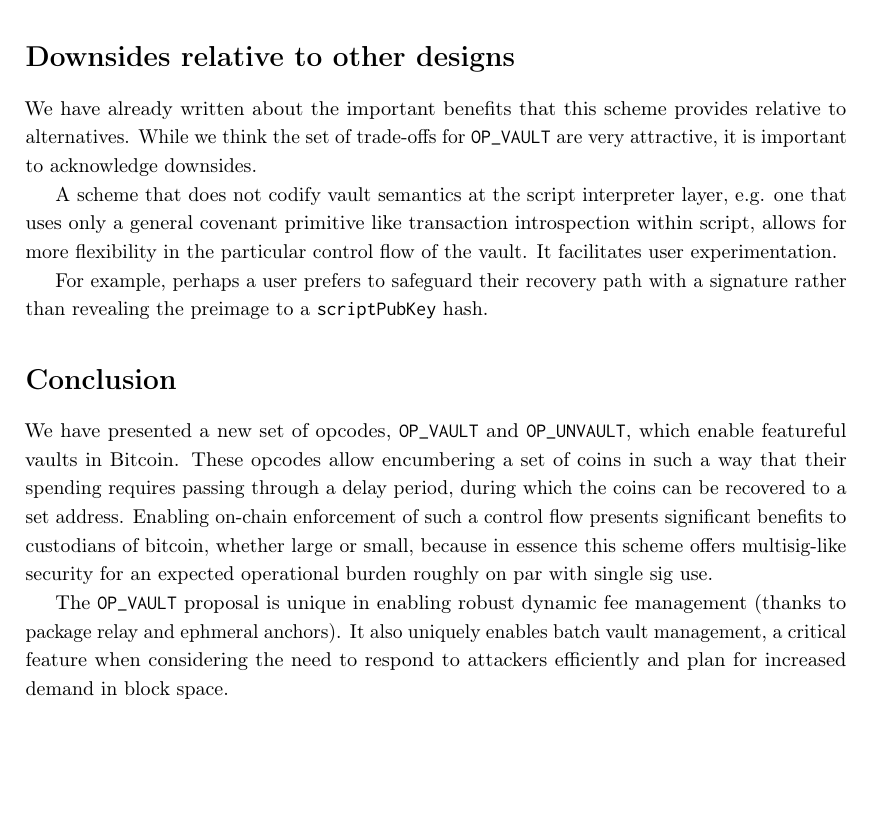
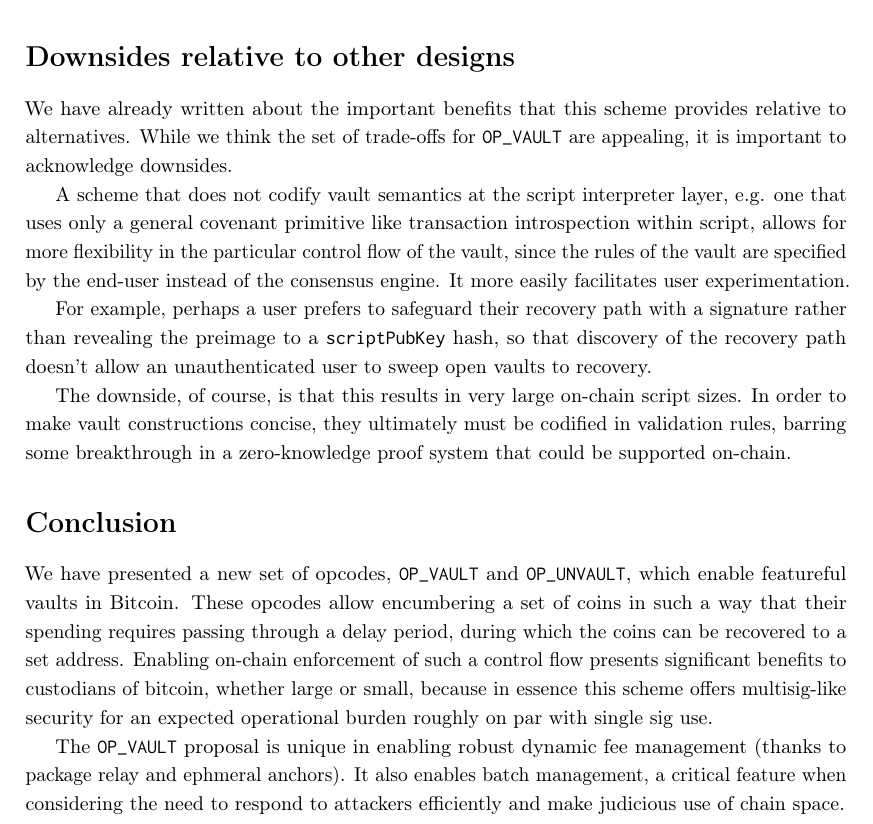
Before and after one commit to jamesob/vaults-covenants-paper, a LaTeX paper (2022-vaults-paper.tex): part of page 9 of 10, cut so that both start at the same text, the shorter picture padded with empty space. Compiled offline with pdfLaTeX.

Commit message:
misc edits

```diff
--- a/2022-vaults-paper.tex
+++ b/2022-vaults-paper.tex
@@ -653,15 +653,22 @@ redo a vault initialization.
 
 We have already written about the important benefits that this scheme provides relative
 to alternatives. While we think the set of trade-offs for \opv{} are
-very attractive, it is important to acknowledge downsides.
+appealing, it is important to acknowledge downsides.
 
 A scheme that does not codify vault semantics at the script interpreter layer, e.g. one
 that uses only a general covenant primitive like transaction introspection within
-script, allows for more flexibility in the particular control flow of the vault. It
-facilitates user experimentation.
+script, allows for more flexibility in the particular control flow of the vault, since
+the rules of the vault are specified by the end-user instead of the consensus engine.
+It more easily facilitates user experimentation.
 
 For example, perhaps a user prefers to safeguard their recovery path with a
-signature rather than revealing the preimage to a \spk{} hash.
+signature rather than revealing the preimage to a \spk{} hash, so that discovery of the
+recovery path doesn't allow an unauthenticated user to sweep open vaults to recovery.
+
+The downside, of course, is that this results in very large on-chain script sizes. In
+order to make vault constructions concise, they ultimately must be codified in
+validation rules, barring some breakthrough in a zero-knowledge proof system that could
+be supported on-chain.
 
 \section*{Conclusion}
 
@@ -674,9 +681,9 @@ in essence this scheme offers multisig-like security for an expected operational
 on par with single sig use.
 
 The \opv{} proposal is unique in enabling robust dynamic fee management (thanks to
-package relay and ephmeral anchors). It also uniquely enables batch vault management, a
-critical feature when considering the need to respond to attackers efficiently and plan
-for increased demand in block space.
+package relay and ephmeral anchors). It also enables batch management, a
+critical feature when considering the need to respond to attackers efficiently and make
+judicious use of chain space.
 
 
 \section*{TODO}
```
Also changed, not shown: 2022-vaults-paper.pdf.
